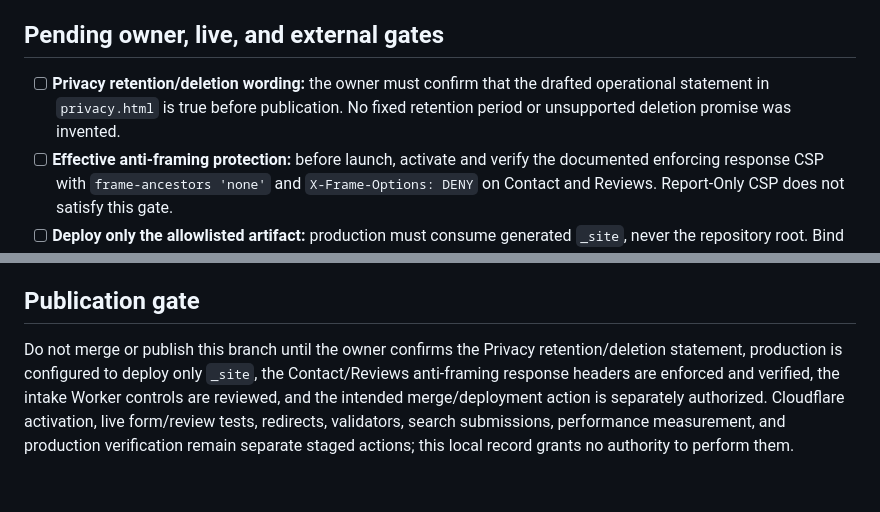
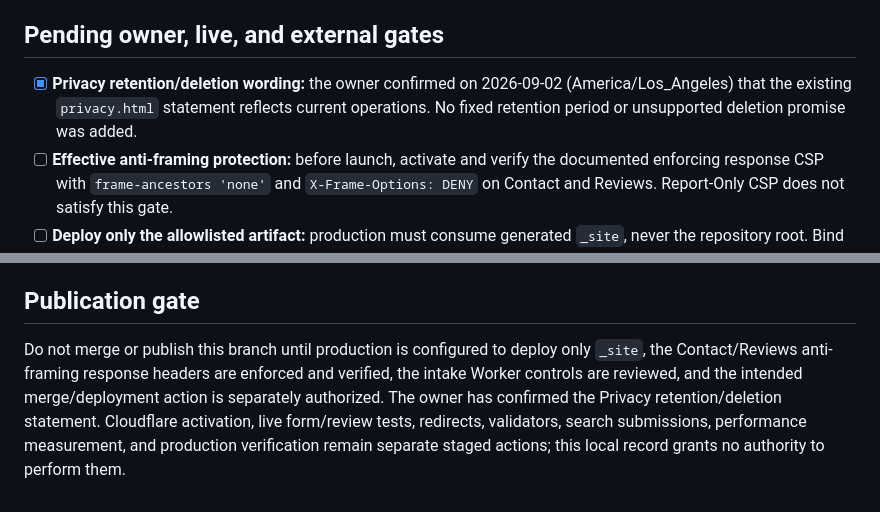
Before and after one commit to ethan-cyber12/EPICTECH.club, a Markdown page: docs/release-verification.md, 2 parts joined by grey strips. Drawn GitHub-style.

Commit message:
docs: record privacy operations confirmation

```diff
--- a/docs/release-verification.md
+++ b/docs/release-verification.md
@@ -156,7 +156,7 @@ Relevant task-sized commit sequence from case studies through the security runbo
 
 ## Pending owner, live, and external gates
 
-- [ ] **Privacy retention/deletion wording:** the owner must confirm that the drafted operational statement in `privacy.html` is true before publication. No fixed retention period or unsupported deletion promise was invented.
+- [x] **Privacy retention/deletion wording:** the owner confirmed on 2026-09-02 (America/Los_Angeles) that the existing `privacy.html` statement reflects current operations. No fixed retention period or unsupported deletion promise was added.
 - [ ] **Effective anti-framing protection:** before launch, activate and verify the documented enforcing response CSP with `frame-ancestors 'none'` and `X-Frame-Options: DENY` on Contact and Reviews. Report-Only CSP does not satisfy this gate.
 - [ ] **Deploy only the allowlisted artifact:** production must consume generated `_site`, never the repository root. Bind the approval record to the intended Git account, target, revision, and artifact digest.
 - [ ] **Merge and publication:** the release candidate was transferred to its existing feature branch under the current authorization. Pull-request creation, merge, deployment, and production publication remain separate actions and were not performed.
@@ -176,4 +176,4 @@ Relevant task-sized commit sequence from case studies through the security runbo
 
 ## Publication gate
 
-Do not merge or publish this branch until the owner confirms the Privacy retention/deletion statement, production is configured to deploy only `_site`, the Contact/Reviews anti-framing response headers are enforced and verified, the intake Worker controls are reviewed, and the intended merge/deployment action is separately authorized. Cloudflare activation, live form/review tests, redirects, validators, search submissions, performance measurement, and production verification remain separate staged actions; this local record grants no authority to perform them.
+Do not merge or publish this branch until production is configured to deploy only `_site`, the Contact/Reviews anti-framing response headers are enforced and verified, the intake Worker controls are reviewed, and the intended merge/deployment action is separately authorized. The owner has confirmed the Privacy retention/deletion statement. Cloudflare activation, live form/review tests, redirects, validators, search submissions, performance measurement, and production verification remain separate staged actions; this local record grants no authority to perform them.
```
